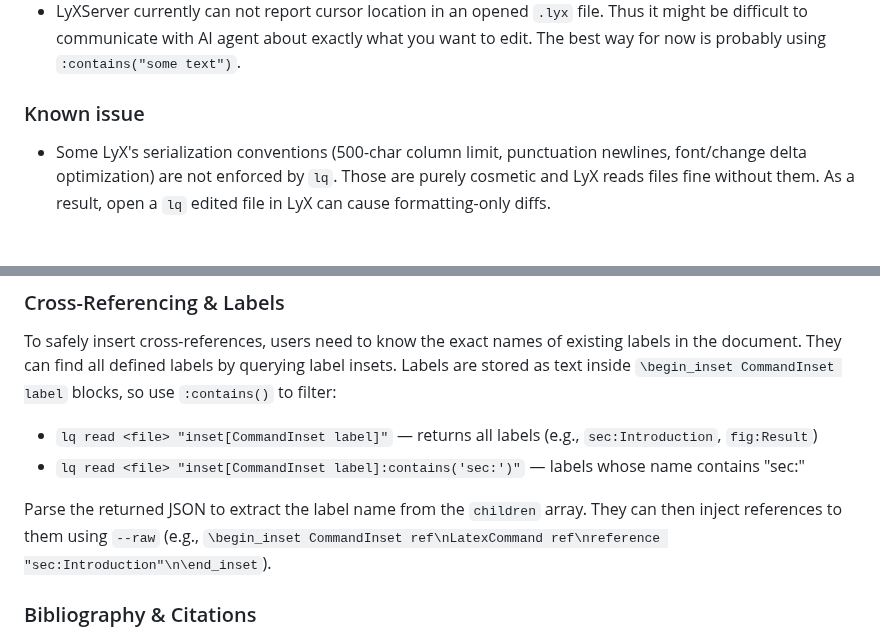
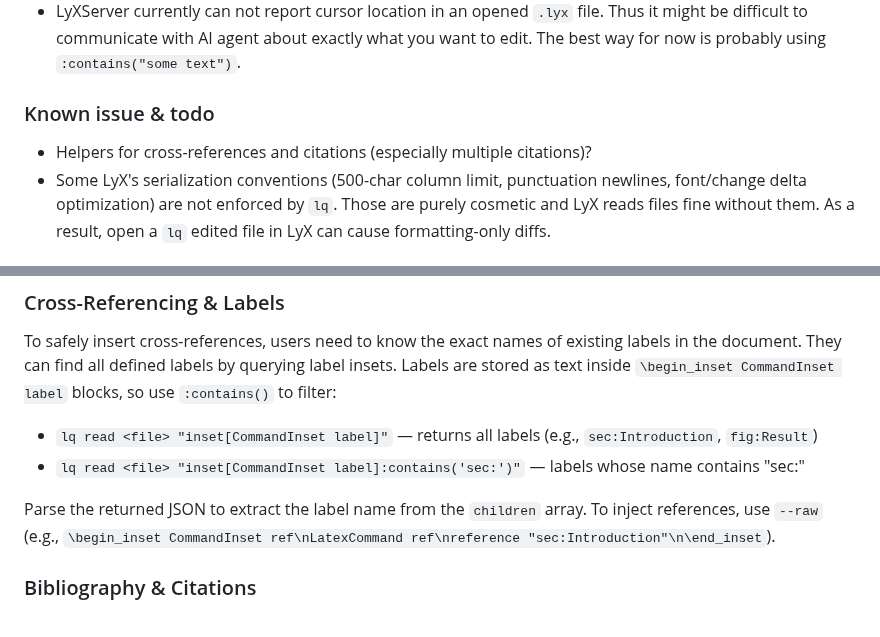
Before and after one commit to naivej/lq, a Markdown page: README.md, 2 parts joined by grey strips. Drawn GitHub-style.

Commit message:
docs: add todo

```diff
--- a/README.md
+++ b/README.md
@@ -18,7 +18,8 @@ Quick start
 - **Windows auto-refresh**: Before auto-refresh, we use LyX function `buffer-switch` to ensure that mutations are reloaded into the correct target file, rather than the one that users are working on in the GUI. This however does not work on Windows, because LyXServer uses a named pipe protocol that delimits messages with `:`, which conflicts with the drive letter in Windows absolute paths (e.g. `C:\...`). As a result, `buffer-switch` cannot be sent through the pipe, and auto-refresh operates on LyX's active buffer rather than switching to the target file first. **Windows users are advised to open only one `.lyx` file while using `lq`.**
 - LyXServer currently can not report cursor location in an opened `.lyx` file. Thus it might be difficult to communicate with AI agent about exactly what you want to edit. The best way for now is probably using `:contains("some text")`.
 
-### Known issue
+### Known issue & todo
+- Helpers for cross-references and citations (especially multiple citations)?
 - Some LyX's serialization conventions (500-char column limit, punctuation newlines, font/change delta optimization) are not enforced by `lq`. Those are purely cosmetic and LyX reads files fine without them. As a result, open a `lq` edited file in LyX can cause formatting-only diffs.
 
 ## Design Philosophy & Architecture
@@ -95,7 +96,7 @@ They can find all defined labels by querying label insets. Labels are stored as
 - `lq read <file> "inset[CommandInset label]"` — returns all labels (e.g., `sec:Introduction`, `fig:Result`)
 - `lq read <file> "inset[CommandInset label]:contains('sec:')"` — labels whose name contains "sec:"
 
-Parse the returned JSON to extract the label name from the `children` array. They can then inject references to them using `--raw` (e.g., `\begin_inset CommandInset ref\nLatexCommand ref\nreference "sec:Introduction"\n\end_inset`).
+Parse the returned JSON to extract the label name from the `children` array. To inject references, use `--raw` (e.g., `\begin_inset CommandInset ref\nLatexCommand ref\nreference "sec:Introduction"\n\end_inset`).
 
 ### Bibliography & Citations
 To correctly cite external literature, users need to know the available citation keys from the linked `.bib` files. (Only `.bib` files are supported — references to `.bst` style files or embedded bibliographies are ignored.)
```
